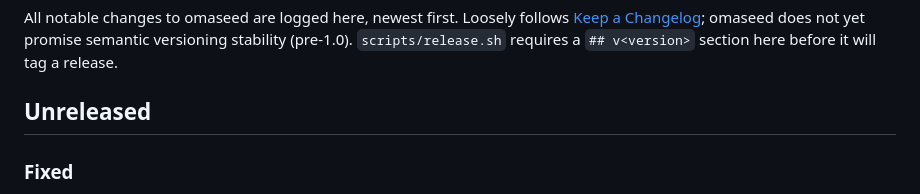
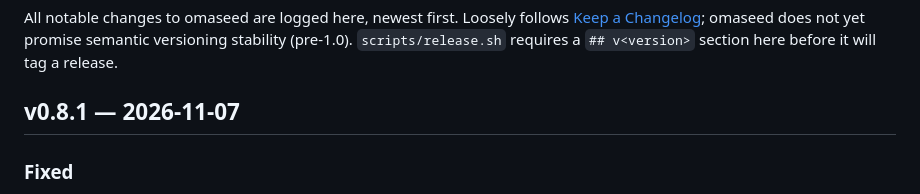
Before and after one commit to diogochaves/omaseed, a Markdown page: CHANGELOG.md, the part around the change. GitHub-like rendering.

Commit message:
Fold Unreleased into the v0.8.1 changelog
Co-Authored-By: Claude Opus 5.5 <noreply@anthropic.com>

```diff
--- a/CHANGELOG.md
+++ b/CHANGELOG.md
@@ -5,7 +5,7 @@ All notable changes to omaseed are logged here, newest first. Loosely follows
 versioning stability (pre-1.0). `scripts/release.sh` requires a `## v<version>` section here
 before it will tag a release.
 
-## Unreleased
+## v0.8.1 — 2026-11-07
 
 ### Fixed
 
```
